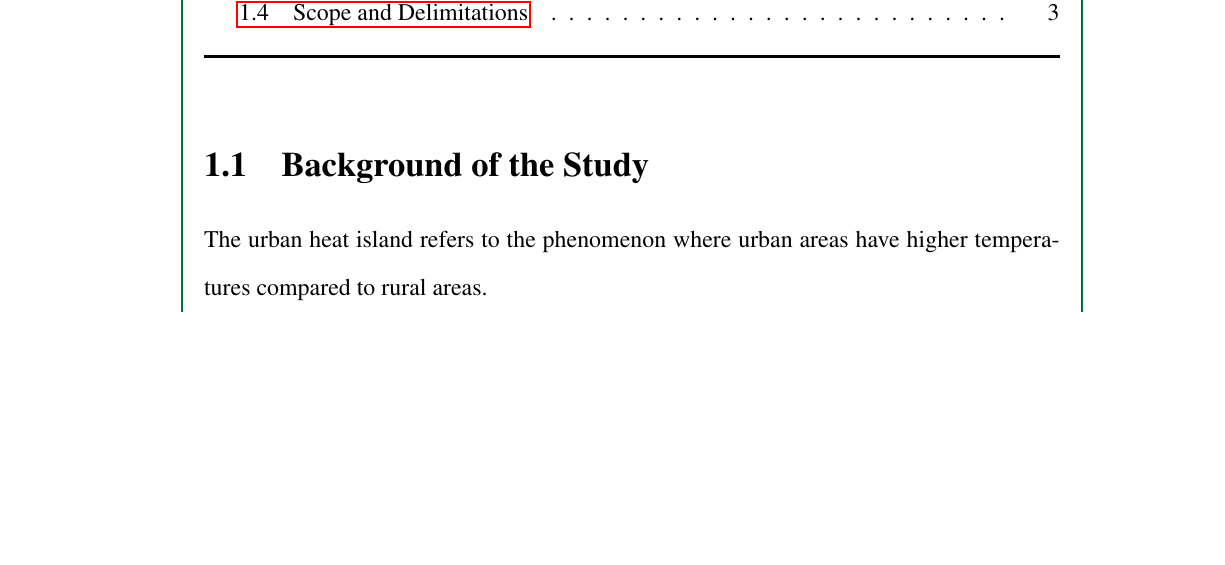
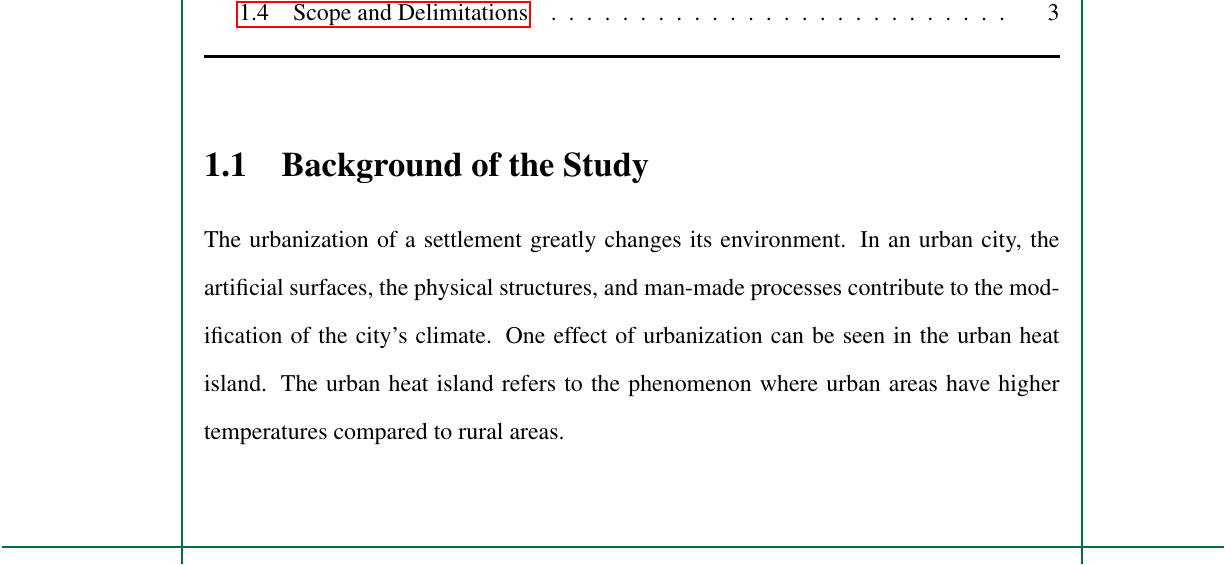
Before and after one commit to ericson-domingo-ug/thesis-latex, a LaTeX thesis (thesis.tex, which reads body/intro.tex): part of page 6 of 41, cut so that both start at the same text, the shorter picture padded with empty space. Compiled offline with pdfLaTeX.

Commit message:
Add paragraph to background of study

```diff
--- a/body/intro.tex
+++ b/body/intro.tex
@@ -1,4 +1,7 @@
 \section{Background of the Study}
+	The urbanization of a settlement greatly changes its environment.
+	In an urban city, the artificial surfaces, the physical structures, and man-made processes contribute to the modification of the city's climate.
+	One effect of urbanization can be seen in the urban heat island.
 	The urban heat island refers to the phenomenon where urban areas have higher temperatures compared to rural areas.
 
 \section{Significance of the Study}
```
